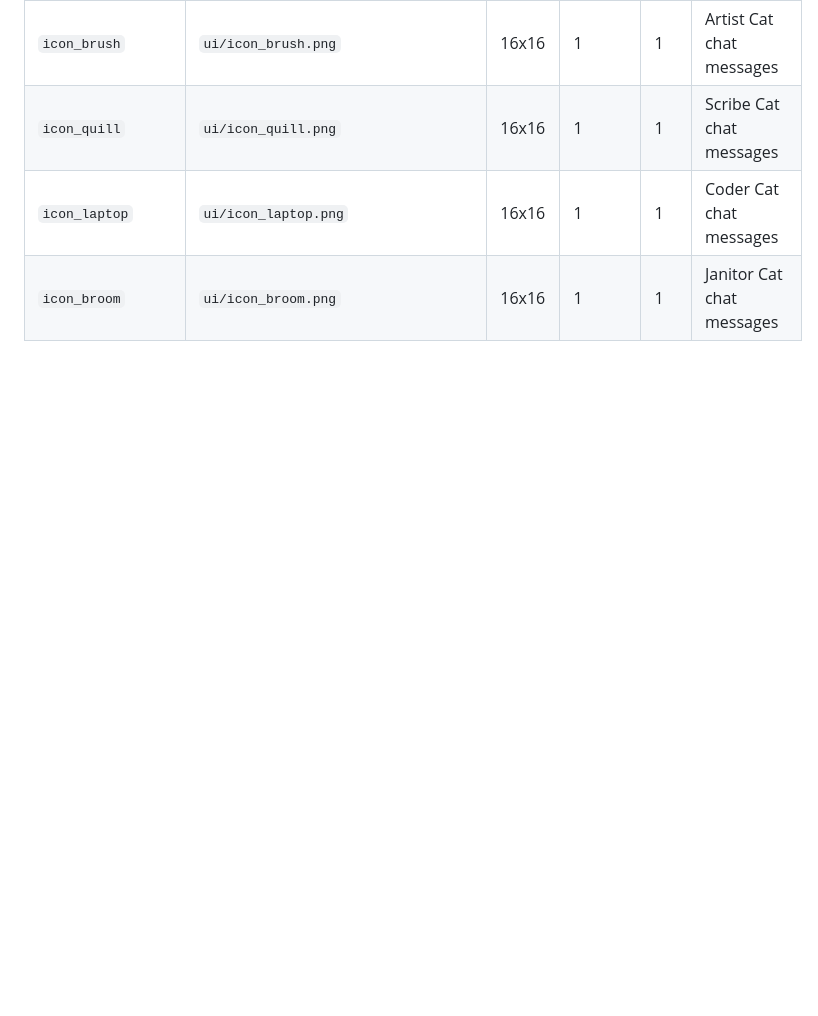
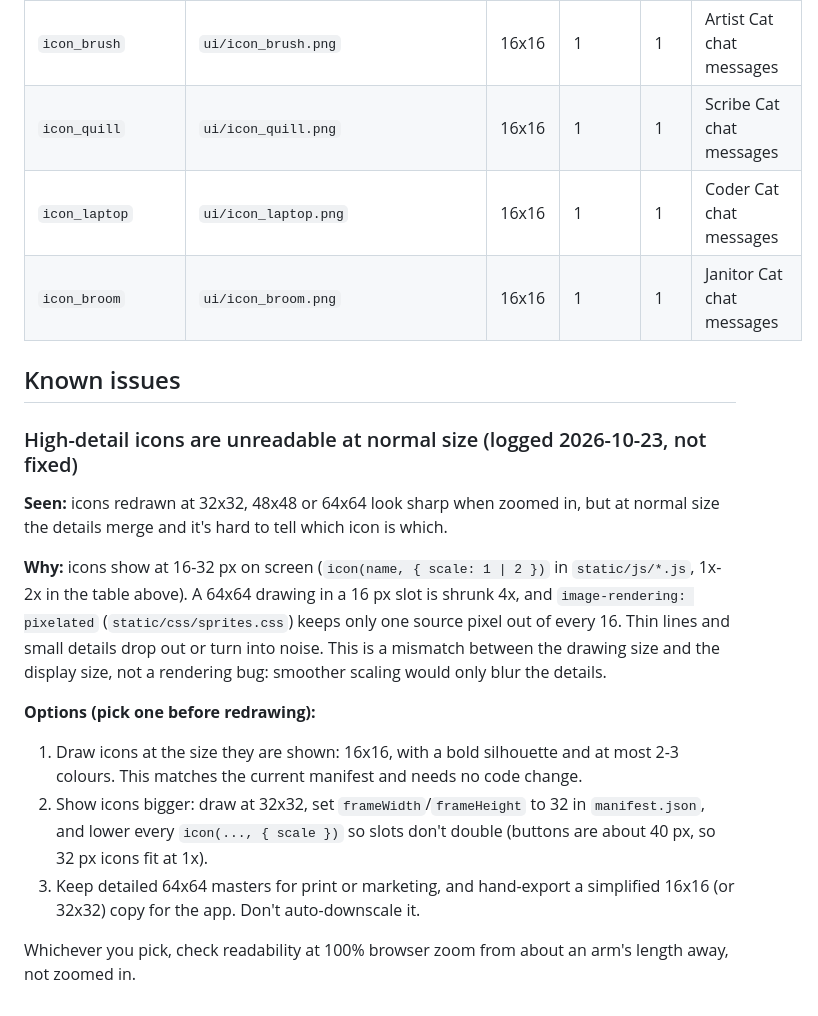
Before and after one commit to ashtonckj/Purrrfessorrr-Slothhh, a Markdown page: ASSETS.md, the part around the change. GitHub-like rendering; blank space fills up the shorter version.

Commit message:
Log the high-detail icon readability issue in ASSETS.md

```diff
--- a/ASSETS.md
+++ b/ASSETS.md
@@ -192,3 +192,29 @@ The generator rewrites this table from the manifest.
 | `icon_laptop` | `ui/icon_laptop.png` | 16x16 | 1 | 1 | Coder Cat chat messages |
 | `icon_broom` | `ui/icon_broom.png` | 16x16 | 1 | 1 | Janitor Cat chat messages |
 <!-- sprite-table:end -->
+
+## Known issues
+
+### High-detail icons are unreadable at normal size (logged 2026-10-23, not fixed)
+
+**Seen:** icons redrawn at 32x32, 48x48 or 64x64 look sharp when zoomed in,
+but at normal size the details merge and it's hard to tell which icon is which.
+
+**Why:** icons show at 16-32 px on screen (`icon(name, { scale: 1 | 2 })` in
+`static/js/*.js`, 1x-2x in the table above). A 64x64 drawing in a 16 px slot is
+shrunk 4x, and `image-rendering: pixelated` (`static/css/sprites.css`) keeps
+only one source pixel out of every 16. Thin lines and small details drop out
+or turn into noise. This is a mismatch between the drawing size and the display
+size, not a rendering bug: smoother scaling would only blur the details.
+
+**Options (pick one before redrawing):**
+1. Draw icons at the size they are shown: 16x16, with a bold silhouette and
+   at most 2-3 colours. This matches the current manifest and needs no code change.
+2. Show icons bigger: draw at 32x32, set `frameWidth`/`frameHeight` to 32 in
+   `manifest.json`, and lower every `icon(..., { scale })` so slots don't double
+   (buttons are about 40 px, so 32 px icons fit at 1x).
+3. Keep detailed 64x64 masters for print or marketing, and hand-export a
+   simplified 16x16 (or 32x32) copy for the app. Don't auto-downscale it.
+
+Whichever you pick, check readability at 100% browser zoom from about an
+arm's length away, not zoomed in.
```
